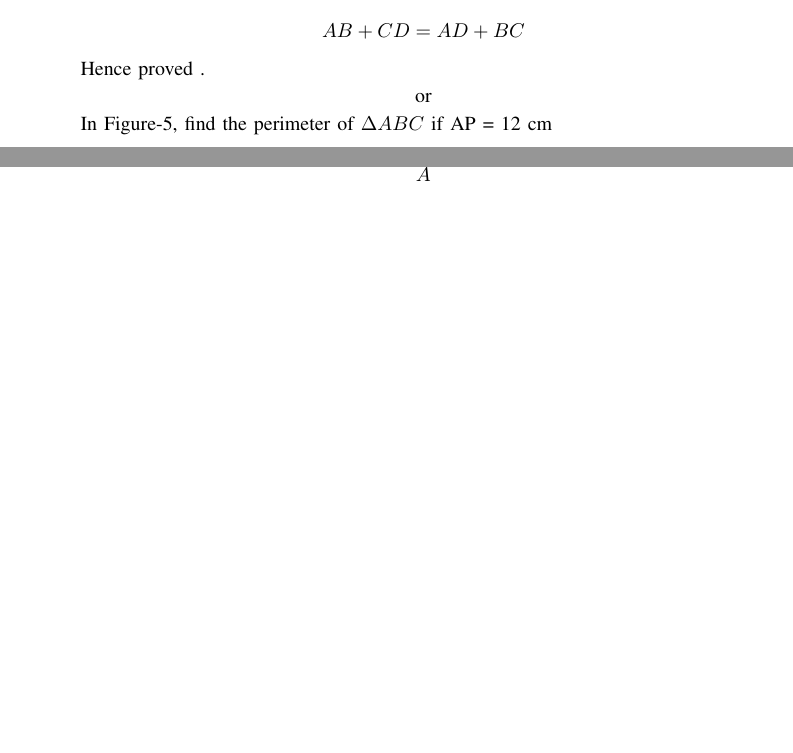
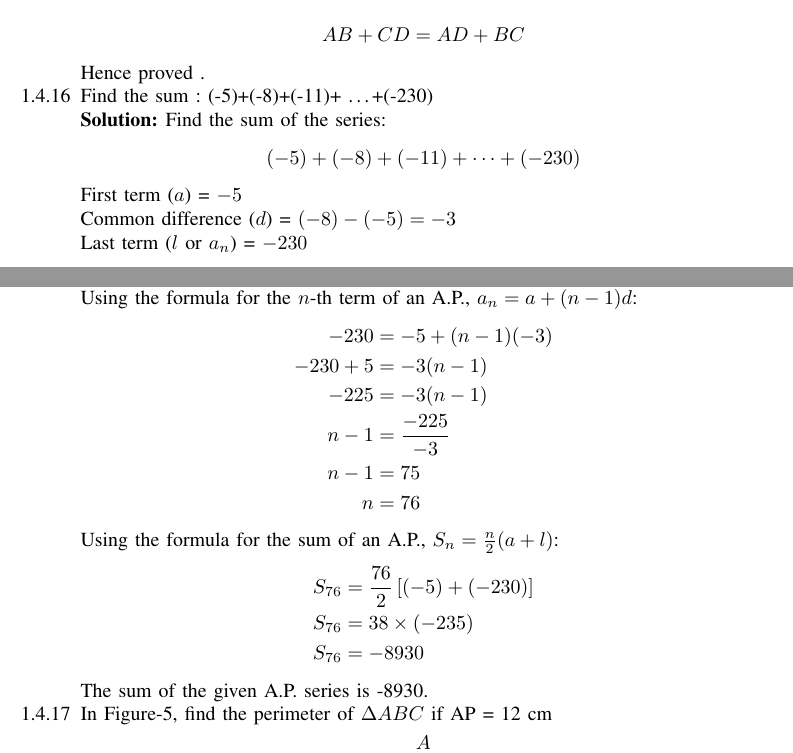
Before and after one commit to ee26btech11222-dev/ee1010-2026, a LaTeX paper (CBSE/main.tex, which reads CBSE/chapters/class-10.tex): two parts of pages 25 and 26 of 31, joined at a grey line, cut so that both start at the same text, the shorter picture padded with empty space. Compiled offline with pdfLaTeX.

Commit message:
commit10

```diff
--- a/CBSE/chapters/class-10.tex
+++ b/CBSE/chapters/class-10.tex
@@ -447,10 +445,47 @@ $$AB+CD=AD+BC$$
 
 Hence proved .
 
-\begin{center}
-    or
-\end{center}
+\item
+Find the sum :
+(-5)+(-8)+(-11)+ \dots +(-230)
 
+\solution
+Find the sum of the series:
+\[
+(-5) + (-8) + (-11) + \dots + (-230)
+\]
+
+%\subsection*{Step 1: Identify the components of the A.P.}
+
+ First term ($a$) = $-5$
+
+ Common difference ($d$) = $(-8) - (-5) = -3$
+
+ Last term ($l$ or $a_n$) = $-230$
+
+
+%\subsection*{Step 2: Find the number of terms ($n$)}
+Using the formula for the $n$-th term of an A.P., $a_n = a + (n - 1)d$:
+\begin{align*}
+	-230 &= -5 + (n - 1)(-3) \\
+	-230 + 5 &= -3(n - 1) \\
+	-225 &= -3(n - 1) \\
+	n - 1 &= \frac{-225}{-3} \\
+	n - 1 &= 75 \\
+	n &= 76
+\end{align*}
+
+%\subsection*{Step 3: Calculate the sum of the series ($S_n$)}
+Using the formula for the sum of an A.P., $S_n = \frac{n}{2}(a + l)$:
+\begin{align*}
+	S_{76} &= \frac{76}{2} \left[(-5) + (-230)\right] \\
+	S_{76} &= 38 \times (-235) \\
+	S_{76} &= -8930
+\end{align*}
+
+The sum of the given A.P. series is \mathbf{-8930}.
+
+\item
 In Figure-5, find the perimeter of $\Delta ABC$ if AP = 12 cm
 
 \begin{center}
```
Also changed, not shown: CBSE/chapters/class-10-formulae.tex (+0 -1 lines), CBSE/main.pdf, CBSE/chapters/class-10.tex (12 more changed lines), 2 other files.
